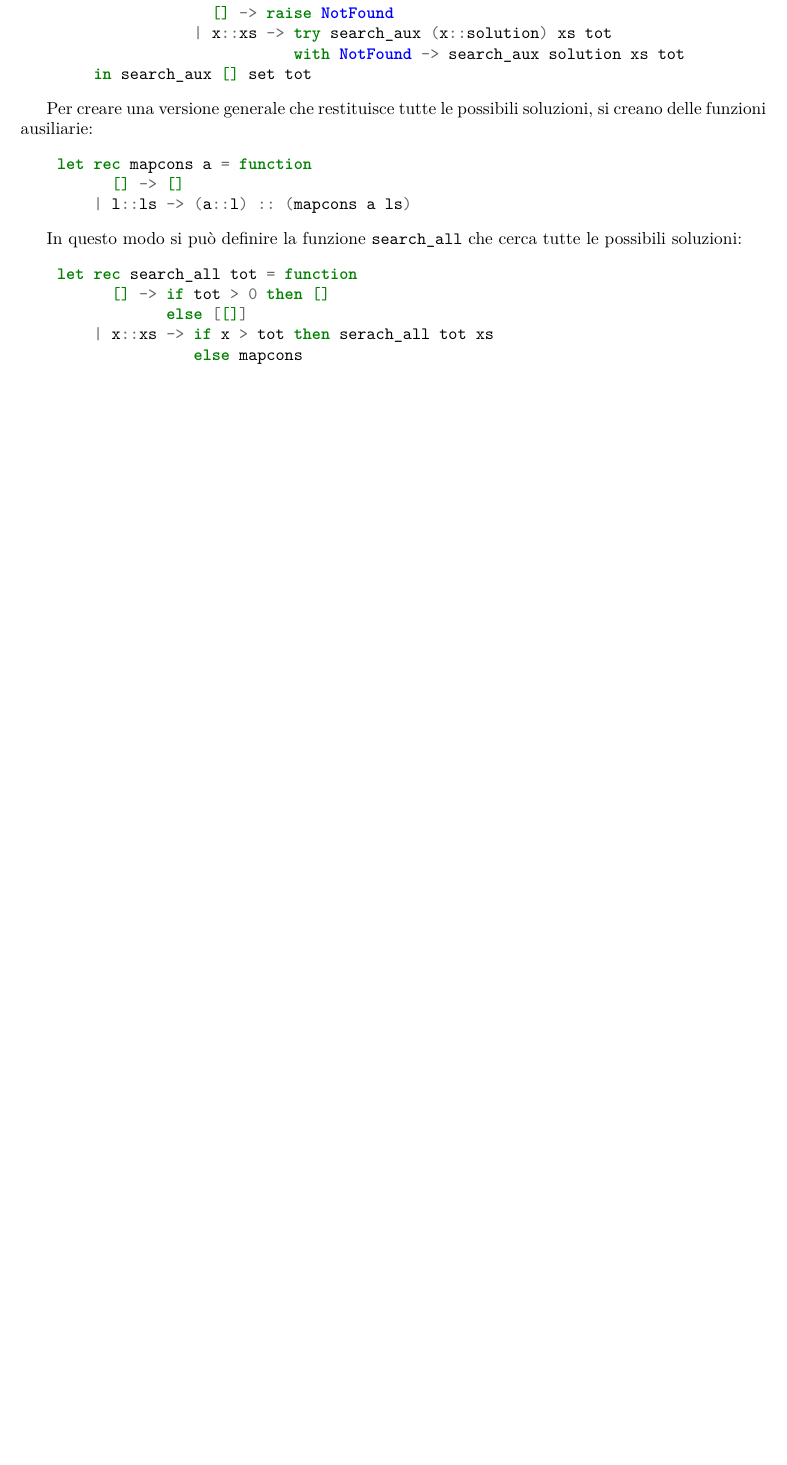
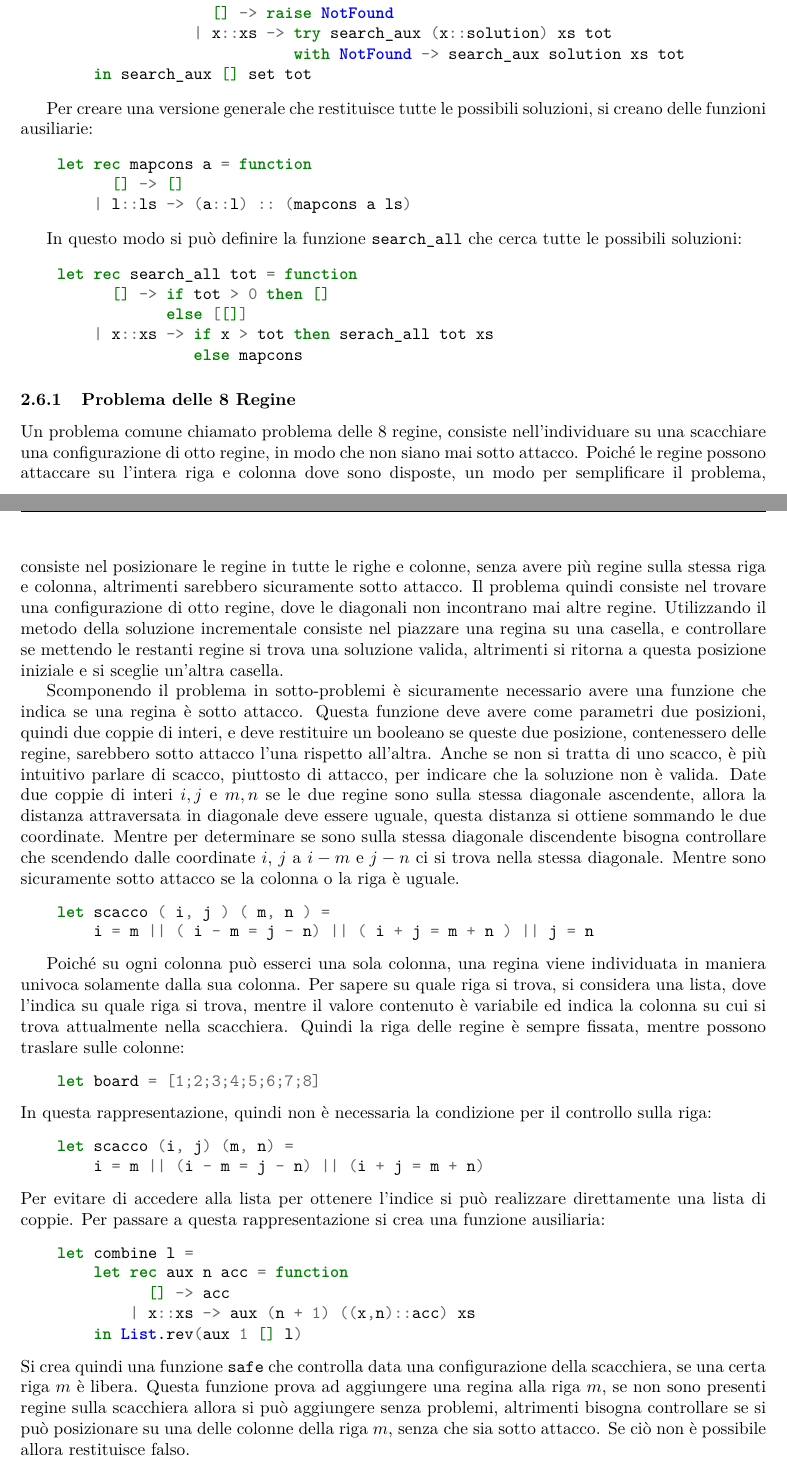
Before and after one commit to 00Darxk/Programmazione-Funzionale, a LaTeX document (Programmazione-Funzionale.tex): part of page 20 of 20 before the commit and two parts of pages 20 and 21 of 22 after it, the two joined at a grey line, cut so that both start at the same text, the shorter picture padded with empty space. The pictures show the PDF file Programmazione-Funzionale.pdf that the author committed with the source.

Commit message:
Add Lezione 14/4/25: Problema delle 8 Regine

```diff
--- a/Programmazione-Funzionale.tex
+++ b/Programmazione-Funzionale.tex
@@ -817,3 +816,39 @@ In questo modo si può definire la funzione \verb|search_all| che cerca tutte le
 \end{minted}
 %% TODO finire
 
+\subsubsection{Problema delle 8 Regine}
+
+Un problema comune chiamato problema delle 8 regine, consiste nell'individuare su una scacchiare una configurazione di otto regine, in modo che non siano mai sotto attacco. Poiché le regine possono attaccare su l'intera riga e colonna dove sono disposte, un modo per semplificare il problema, consiste nel posizionare le regine in tutte le righe e colonne, senza avere più regine sulla stessa riga e colonna, altrimenti sarebbero sicuramente sotto attacco.
+Il problema quindi consiste nel trovare una configurazione di otto regine, dove le diagonali non incontrano mai altre regine.
+Utilizzando il metodo della soluzione incrementale consiste nel piazzare una regina su una casella, e controllare se mettendo le restanti regine si trova una soluzione valida, altrimenti si ritorna a questa posizione iniziale e si sceglie un'altra casella.
+
+Scomponendo il problema in sotto-problemi è sicuramente necessario avere una funzione che indica se una regina è sotto attacco. Questa funzione deve avere come parametri due posizioni, quindi due coppie di interi, e deve restituire un booleano se queste due posizione, contenessero delle regine, sarebbero sotto attacco l'una rispetto all'altra. Anche se non si tratta di uno scacco, è più intuitivo parlare di scacco, piuttosto di attacco, per indicare che la soluzione non è valida.
+Date due coppie di interi $i,j$ e $m,n$ se le due regine sono sulla stessa diagonale ascendente, allora la distanza attraversata in diagonale deve essere uguale, questa distanza si ottiene sommando le due coordinate. Mentre per determinare se sono sulla stessa diagonale discendente bisogna controllare che scendendo dalle coordinate $i$, $j$ a $i-m$ e $j-n$ ci si trova nella stessa diagonale.
+Mentre sono sicuramente sotto attacco se la colonna o la riga è uguale.
+\begin{minted}{ocaml}
+    let scacco ( i, j ) ( m, n ) =
+        i = m || ( i - m = j - n) || ( i + j = m + n ) || j = n
+\end{minted}
+
+
+Poiché su ogni colonna può esserci una sola colonna, una regina viene individuata in maniera univoca solamente dalla sua colonna. Per sapere su quale riga si trova, si considera una lista, dove l'indica su quale riga si trova, mentre il valore contenuto è variabile ed indica la colonna su cui si trova attualmente nella scacchiera. Quindi la riga delle regine è sempre fissata, mentre possono traslare sulle colonne:
+\begin{minted}{ocaml}
+    let board = [1;2;3;4;5;6;7;8]
+\end{minted}
+% soluzione corretta:
+% let board = [6;3;1;8;5;2;4;7]
+In questa rappresentazione, quindi non è necessaria la condizione per il controllo sulla riga:
+\begin{minted}{ocaml}
+    let scacco (i, j) (m, n) =
+        i = m || (i - m = j - n) || (i + j = m + n)
+\end{minted}
+Per evitare di accedere alla lista per ottenere l'indice si può realizzare direttamente una lista di coppie. Per passare a questa rappresentazione si crea una funzione ausiliaria:
+\begin{minted}{ocaml}
+    let combine l =
+        let rec aux n acc = function
+              [] -> acc
+            | x::xs -> aux (n + 1) ((x,n)::acc) xs
+        in List.rev(aux 1 [] l)
+\end{minted}
+Si crea quindi una funzione \verb|safe| che controlla data una configurazione della scacchiera, se una certa riga $m$ è libera. %% ??
+Questa funzione prova ad aggiungere una regina alla riga $m$, se non sono presenti regine sulla scacchiera allora si può aggiungere senza problemi, altrimenti bisogna controllare se si può posizionare su una delle colonne della riga $m$, senza che sia sotto attacco. Se ciò non è possibile allora restituisce falso.
@@ -819,0 +872 @@ In questo modo si può definire la funzione \verb|search_all| che cerca tutte le
+\end{minted}
@@ -819,0 +877 @@ In questo modo si può definire la funzione \verb|search_all| che cerca tutte le
+    let queens n =
```
Also changed, not shown: Programmazione-Funzionale.pdf, Programmazione-Funzionale.tex (33 more changed lines).
